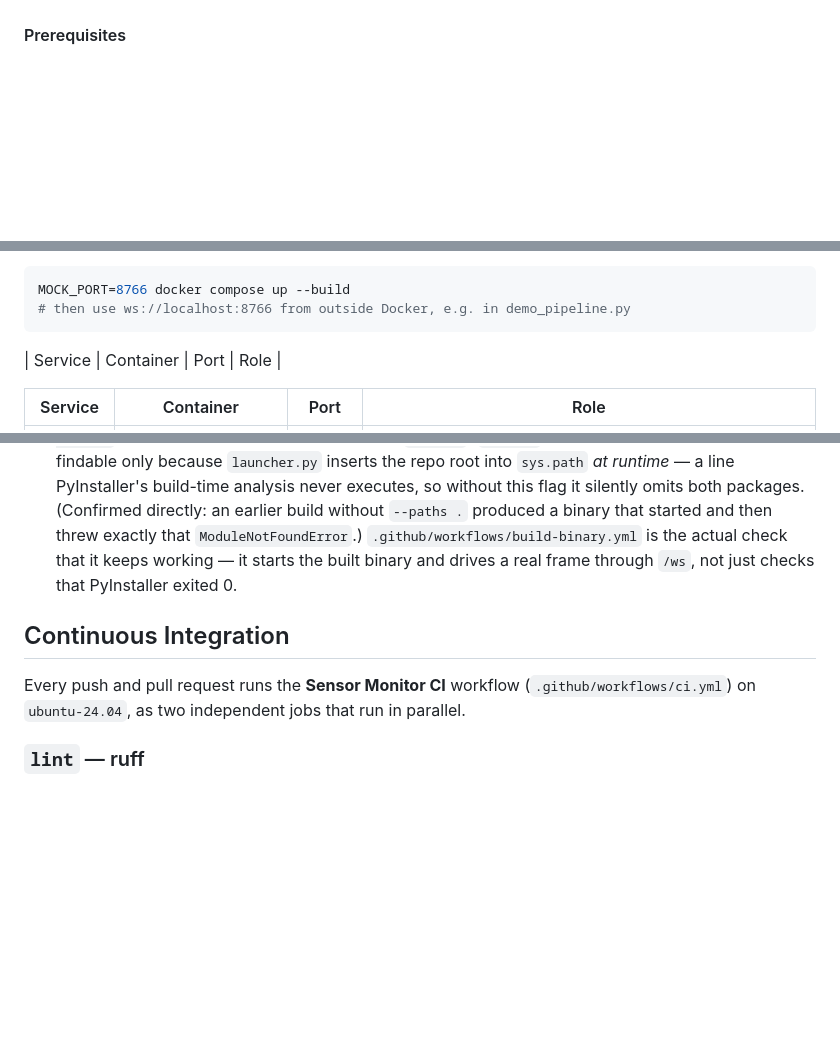
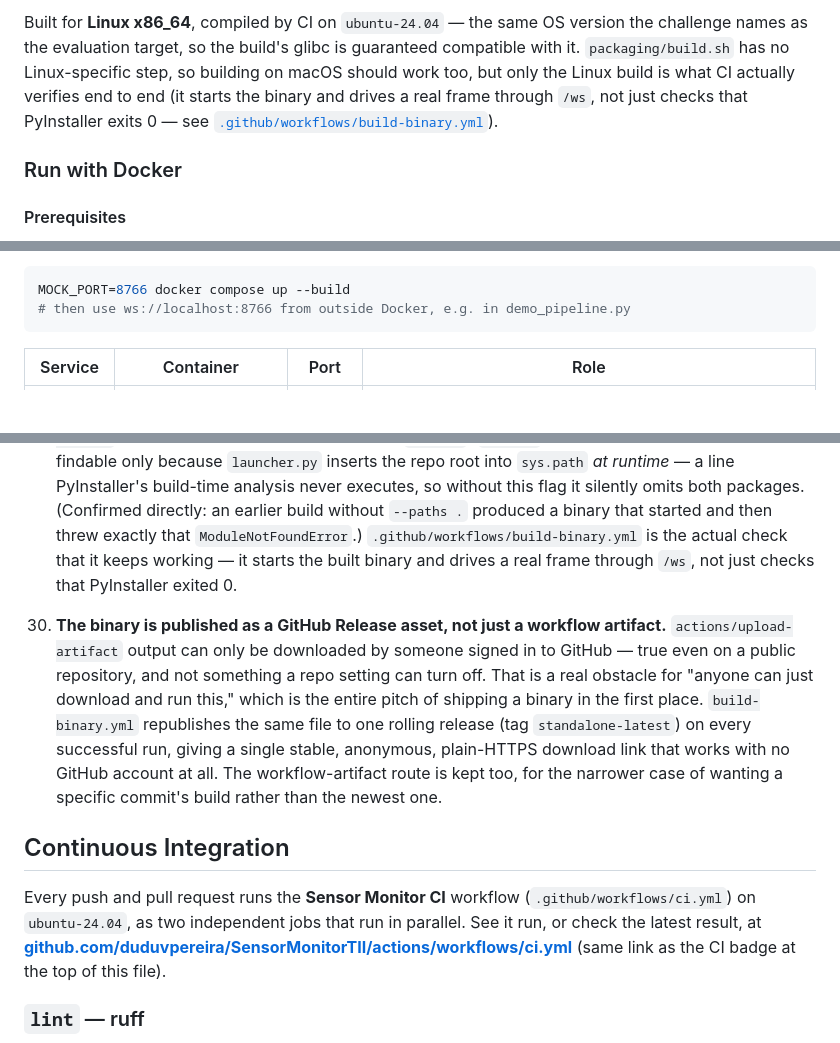
Before and after one commit to duduvpereira/SensorMonitorTII, a Markdown page: README.md, 3 parts joined by grey strips. GitHub-like rendering; folded sections open; blank space fills up the shorter version.

````diff
--- a/README.md
+++ b/README.md
@@ -46,3 +108,12 @@ the same UI at <http://localhost:48000>:
+Built for **Linux x86_64**, compiled by CI on `ubuntu-24.04` — the same OS
+version the challenge names as the evaluation target, so the build's glibc
+is guaranteed compatible with it. `packaging/build.sh` has no Linux-specific
+step, so building on macOS should work too, but only the Linux build is
+what CI actually verifies end to end (it starts the binary and drives a
+real frame through `/ws`, not just checks that PyInstaller exits 0 — see
+[`.github/workflows/build-binary.yml`](.github/workflows/build-binary.yml)).
+
+### Run with Docker
 
 #### Prerequisites
 
@@ -107,8 +178,6 @@ MOCK_PORT=8766 docker compose up --build
 ```
 
 </details>
-
-| Service | Container | Port | Role |
 
 | Service | Container | Port | Role |
 |---|---|---|---|
@@ -798,11 +826,25 @@ implementation decision:
     and drives a real frame through `/ws`, not just checks that PyInstaller
     exited 0.
 
+30. **The binary is published as a GitHub Release asset, not just a workflow
+    artifact.** `actions/upload-artifact` output can only be downloaded by
+    someone signed in to GitHub — true even on a public repository, and not
+    something a repo setting can turn off. That is a real obstacle for
+    "anyone can just download and run this," which is the entire pitch of
+    shipping a binary in the first place. `build-binary.yml` republishes the
+    same file to one rolling release (tag `standalone-latest`) on every
+    successful run, giving a single stable, anonymous, plain-HTTPS download
+    link that works with no GitHub account at all. The workflow-artifact
+    route is kept too, for the narrower case of wanting a specific commit's
+    build rather than the newest one.
+
 ## Continuous Integration
 
 Every push and pull request runs the **Sensor Monitor CI** workflow
 (`.github/workflows/ci.yml`) on `ubuntu-24.04`, as two independent jobs that
-run in parallel.
+run in parallel. See it run, or check the latest result, at
+[**github.com/duduvpereira/SensorMonitorTII/actions/workflows/ci.yml**](https://github.com/duduvpereira/SensorMonitorTII/actions/workflows/ci.yml)
+(same link as the CI badge at the top of this file).
 
 ### `lint` — ruff
 
````
Also changed, not shown: other parts of README.md (+70 -49 lines), docs/images/build-binary-artifact.png, docs/images/build-binary-workflow-runs.png (added), 1 other file.
